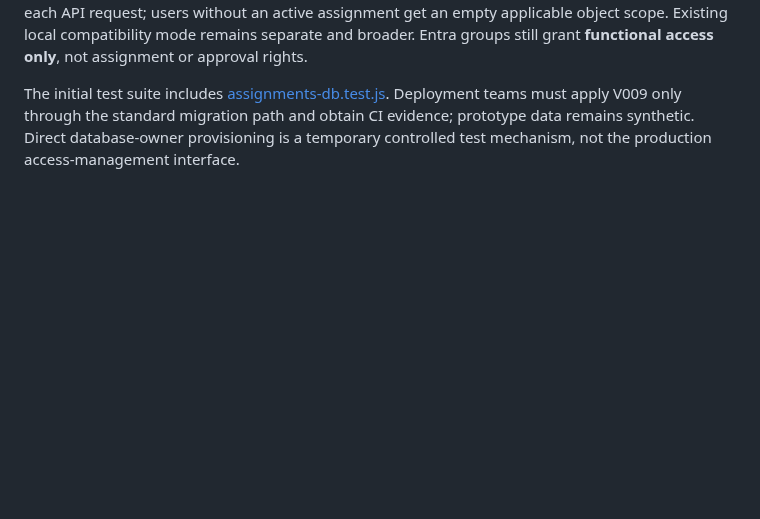
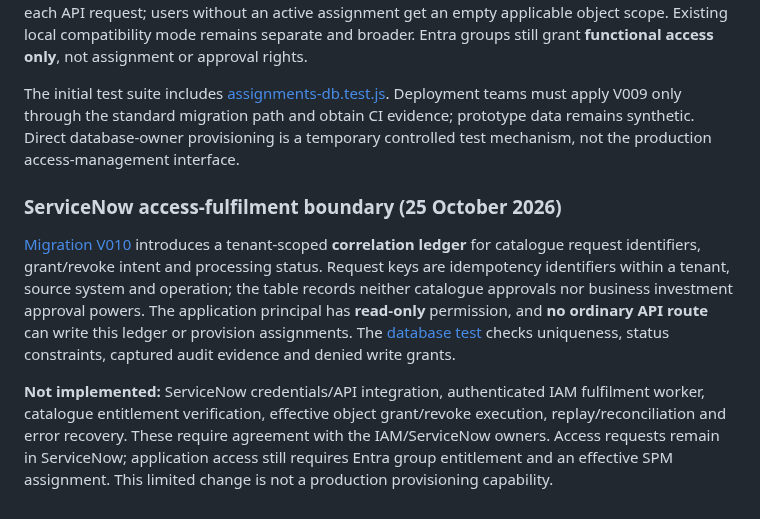
Before and after one commit to squire1310/Strategic_Portfolio_Management, a Markdown page: app/README.md, the part around the change. Drawn GitHub-style; blank space fills up the shorter version.

Commit message:
docs: distinguish ServiceNow ledger foundation from live IAM fulfilment

```diff
--- a/app/README.md
+++ b/app/README.md
@@ -72,3 +72,9 @@ Synthetic users in prototype group mode may specify `portfolioIds` (an array of
 Migration [V009](../reconciled-core/migrations/V009__object_access_assignment.sql) introduces tenant-scoped, versioned and audited `platform.object_access_assignment` records for `strategy` and `portfolio` targets. Assignments carry principal, target ID/type, effective range, optional revocation, assigner and reason. `spm_app` has SELECT only: administrative provisioning is deliberately outside user-facing commands until a governed admin workflow exists. In prototype mode the server resolves active DB assignments on each API request; users without an active assignment get an empty applicable object scope. Existing local compatibility mode remains separate and broader. Entra groups still grant **functional access only**, not assignment or approval rights.
 
 The initial test suite includes [assignments-db.test.js](test/assignments-db.test.js). Deployment teams must apply V009 only through the standard migration path and obtain CI evidence; prototype data remains synthetic. Direct database-owner provisioning is a temporary controlled test mechanism, not the production access-management interface.
+
+### ServiceNow access-fulfilment boundary (25 October 2026)
+
+[Migration V010](../reconciled-core/migrations/V010__access_fulfilment_ledger.sql) introduces a tenant-scoped **correlation ledger** for catalogue request identifiers, grant/revoke intent and processing status. Request keys are idempotency identifiers within a tenant, source system and operation; the table records neither catalogue approvals nor business investment approval powers. The application principal has **read-only** permission, and **no ordinary API route** can write this ledger or provision assignments. The [database test](test/fulfilment-db.test.js) checks uniqueness, status constraints, captured audit evidence and denied write grants.
+
+**Not implemented:** ServiceNow credentials/API integration, authenticated IAM fulfilment worker, catalogue entitlement verification, effective object grant/revoke execution, replay/reconciliation and error recovery. These require agreement with the IAM/ServiceNow owners. Access requests remain in ServiceNow; application access still requires Entra group entitlement and an effective SPM assignment. This limited change is not a production provisioning capability.
```
